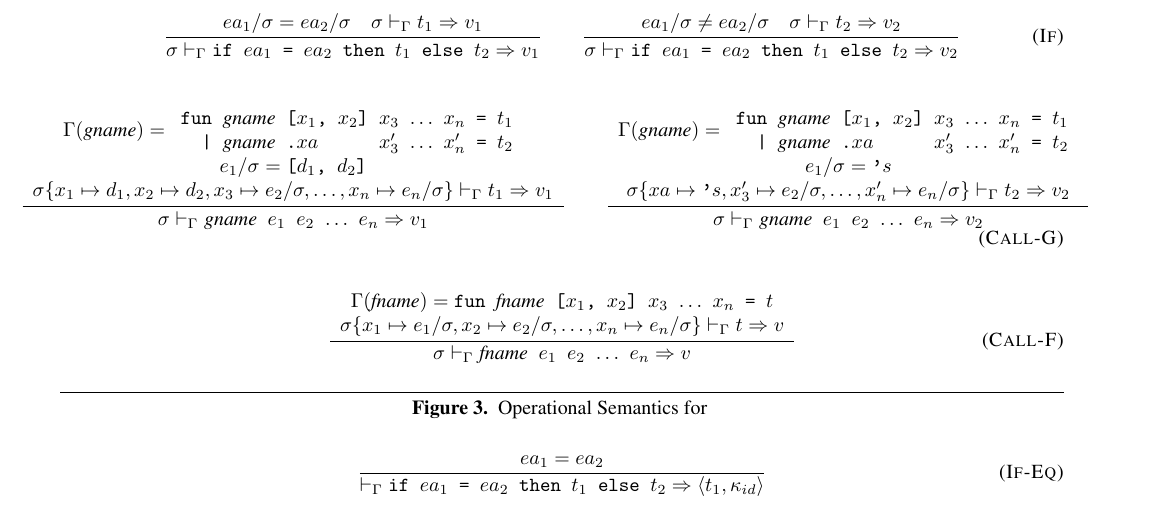
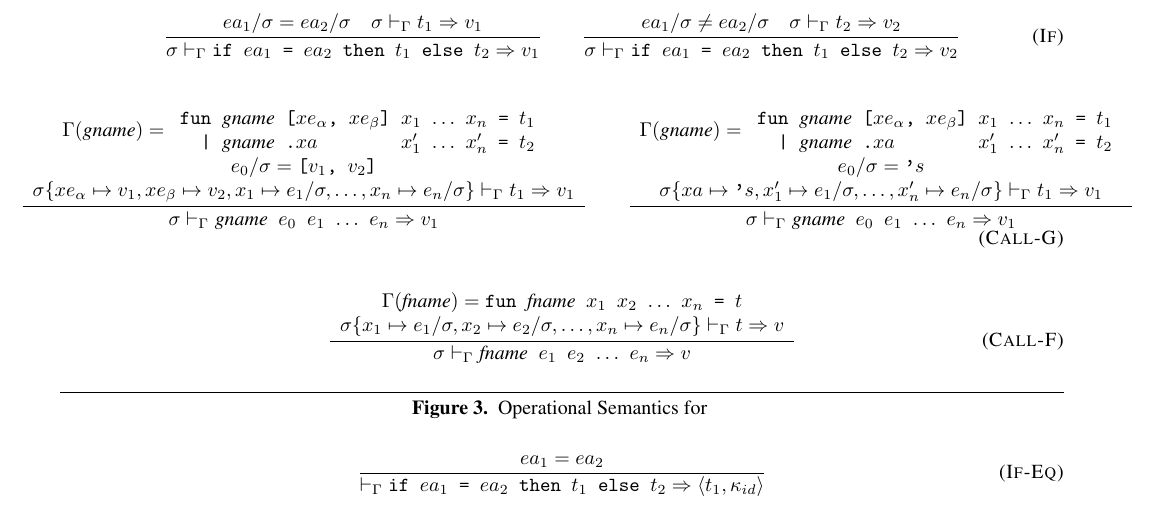
Before and after one commit to dybber/tipl, a LaTeX paper (tex/report/report.tex): part of page 3 of 4, cut so that both start at the same text. Compiled offline with pdfLaTeX; a missing font is replaced by an installed copy or a similar font.

Commit message:
Semantics correction

```diff
--- a/tex/report/report.tex
+++ b/tex/report/report.tex
@@ -215,36 +215,50 @@ shown in Figure \ref{fig:semantics} using judgement form: $\sigma
     \begin{array}{c}
       \Gamma(\textit{gname}) =
       \begin{array}{l}
-        \texttt{fun \textit{\rmfamily gname} [$x_1$, $x_2$] $x_3$ $\ldots$ $x_n$ = $t_1$} \\
-        \texttt{\ \ | \textit{\rmfamily gname}\ \texttt{.}$xa$ \hspace{.7cm} $x_3'$ $\ldots$ $x_n'$ = $t_2$} \\
+        \texttt{fun \textit{\rmfamily gname} [$xe_\alpha$, $xe_\beta$] $x_1$ $\ldots$ $x_n$ = $t_1$} \\
+        \texttt{\ \ | \textit{\rmfamily gname}\ \texttt{.}$xa$ \hspace{1.1cm} $x_1'$ $\ldots$ $x_n'$ = $t_2$} \\
       \end{array} \\
-      e_1/\sigma = \texttt{[$d_1$, $d_2$]} \\
-      \sigma\{x_1 |-> d_1, x_2 |-> d_2, x_3 |-> e_2/\sigma, \ldots, x_n |-> e_n/\sigma\} |-_\Gamma t_1 => v_1
+      e_0/\sigma = \texttt{[$v_1$, $v_2$]} \\
+      \sigma\{xe_\alpha |-> v_1, xe_\beta |-> v_2, x_1 |-> e_1/\sigma, \ldots, x_n |-> e_n/\sigma\} |-_\Gamma t_1 => v_1
     \end{array}
   }{
-    \sigma |-_\Gamma \texttt{\textit{\rmfamily gname} $e_1$ $e_2$ $\ldots$ $e_n$} => v_1
+    \sigma |-_\Gamma \texttt{\textit{\rmfamily gname} $e_0$ $e_1$ $\ldots$ $e_n$} => v_1
   }
 \qquad
   \nfrac{
     \begin{array}{c}
       \Gamma(\textit{gname}) =
       \begin{array}{l}
-        \texttt{fun \textit{\rmfamily gname} [$x_1$, $x_2$] $x_3$ $\ldots$ $x_n$ = $t_1$} \\
-        \texttt{\ \ | \textit{\rmfamily gname}\ \texttt{.}$xa$ \hspace{.7cm} $x_3'$ $\ldots$ $x_n'$ = $t_2$} \\
+        \texttt{fun \textit{\rmfamily gname} [$xe_\alpha$, $xe_\beta$] $x_1$ $\ldots$ $x_n$ = $t_1$} \\
+        \texttt{\ \ | \textit{\rmfamily gname}\ \texttt{.}$xa$ \hspace{1.1cm} $x_1'$ $\ldots$ $x_n'$ = $t_2$} \\
       \end{array} \\
-      e_1/\sigma = \texttt{'$s$} \\
-      \sigma\{xa |-> \texttt{'}s, x_3' |-> e_2/\sigma, \ldots, x_n' |-> e_n/\sigma\} |-_\Gamma t_2 => v_2
+      e_0/\sigma = \texttt{'}s \\
+      \sigma\{xa |-> \texttt{'}s, x_1' |-> e_1/\sigma, \ldots, x_n' |-> e_n/\sigma\} |-_\Gamma t_1 => v_1
     \end{array}
   }{
-    \sigma |-_\Gamma \texttt{\textit{\rmfamily gname} $e_1$ $e_2$ $\ldots$ $e_n$} => v_2
-  } \tagsc{Call-G}
+    \sigma |-_\Gamma \texttt{\textit{\rmfamily gname} $e_0$ $e_1$ $\ldots$ $e_n$} => v_1
+  }
+  % \nfrac{
+  %   \begin{array}{c}
+  %     \Gamma(\textit{gname}) =
+  %     \begin{array}{l}
+  %       \texttt{fun \textit{\rmfamily gname} [$x_1$, $x_2$] $x_3$ $\ldots$ $x_n$ = $t_1$} \\
+  %       \texttt{\ \ | \textit{\rmfamily gname}\ \texttt{.}$xa$ \hspace{.7cm} $x_3'$ $\ldots$ $x_n'$ = $t_2$} \\
+  %     \end{array} \\
+  %     e_1/\sigma = \texttt{'$s$} \\
+  %     \sigma\{xa |-> \texttt{'}s, x_3' |-> e_2/\sigma, \ldots, x_n' |-> e_n/\sigma\} |-_\Gamma t_2 => v_2
+  %   \end{array}
+  % }{
+  %   \sigma |-_\Gamma \texttt{\textit{\rmfamily gname} $e_1$ $e_2$ $\ldots$ $e_n$} => v_2
+  % }
+  \tagsc{Call-G}
 \end{equation}
 
 \begin{equation}
   \nfrac{
     \begin{array}{c}
       \Gamma(\textit{fname}) =
-        \texttt{fun \textit{\rmfamily fname} [$x_1$, $x_2$] $x_3$ $\ldots$ $x_n$ = $t$}
+        \texttt{fun \textit{\rmfamily fname} $x_1$ $x_2$ $\ldots$ $x_n$ = $t$}
         \\
       \sigma\{x_1 |-> e_1/\sigma, x_2 |-> e_2/\sigma, \ldots, x_n |-> e_n/\sigma\} |-_\Gamma t => v
     \end{array}
```
